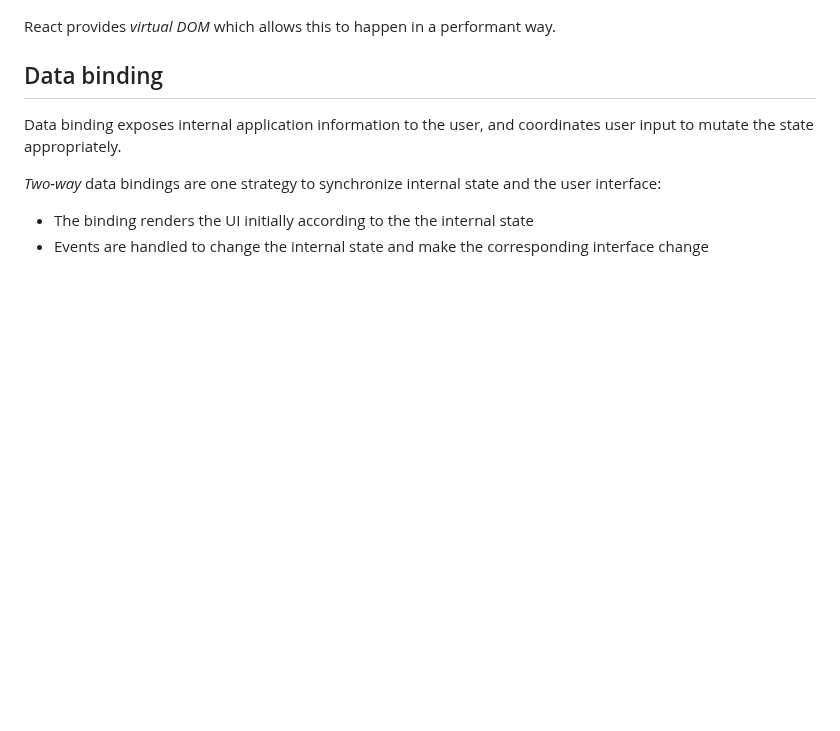
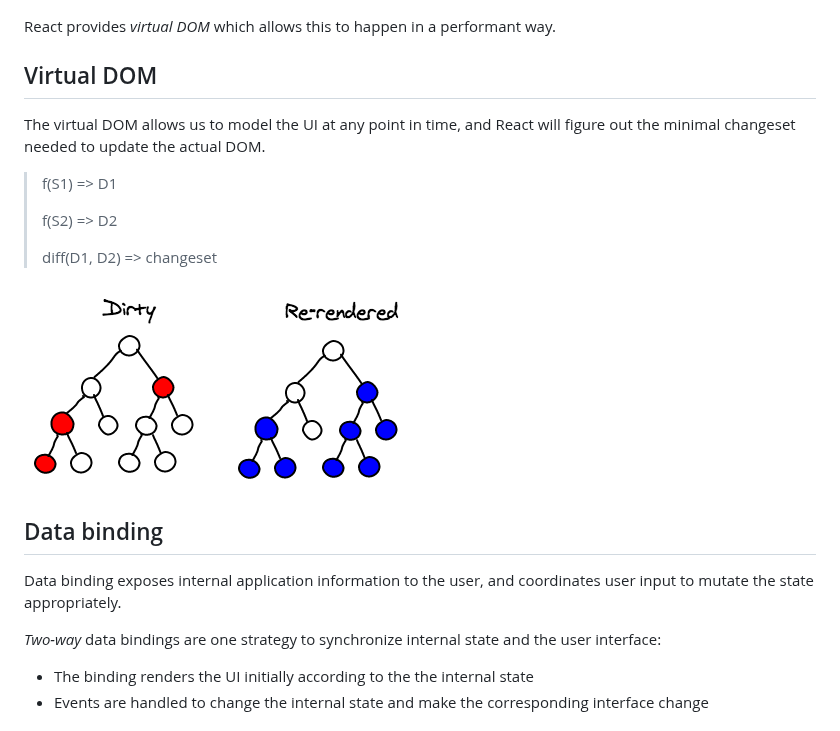
Before and after one commit to MattKunze/presentations, a Markdown page: reactjs/index.md, the part around the change. Rendered like a GitHub page; pictures changed too: reactjs/img/virtual-dom.png (added); blank space fills up the shorter version.

Commit message:
add virtual dom slide

```diff
--- a/reactjs/index.md
+++ b/reactjs/index.md
@@ -58,6 +58,19 @@ transforms of their corresponding state.
 ![Complex Flux Example](./img/flux-complex.png)
 
 React provides *virtual DOM* which allows this to happen in a performant way.
+
+## Virtual DOM
+
+The virtual DOM allows us to model the UI at any point in time, and React will
+figure out the minimal changeset needed to update the actual DOM.
+
+> f(S1) => D1
+>
+> f(S2) => D2
+>
+> diff(D1, D2) => changeset
+
+![Virtual DOM](./img/virtual-dom.png)
 
 ## Data binding
 
```
